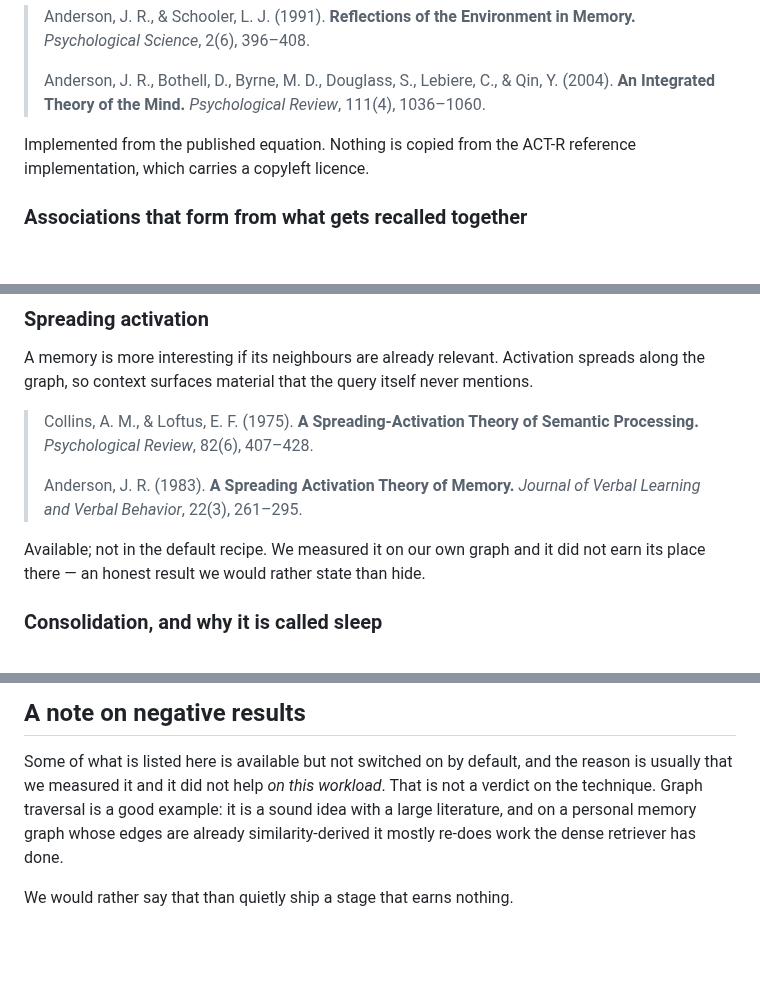
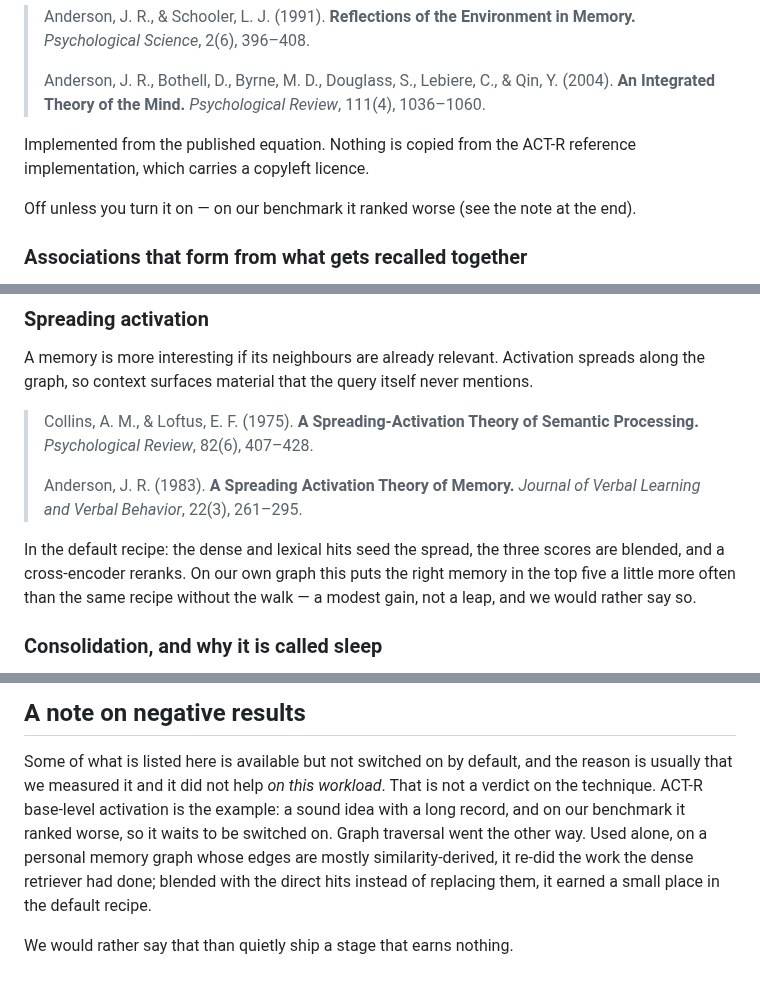
Before and after one commit to Seventhwalllab/anairyspirit, a Markdown page: THEORY.md, 3 parts joined by grey strips. Rendered like a GitHub page; blank space fills up the shorter version.

```diff
--- a/THEORY.md
+++ b/THEORY.md
@@ -39,6 +39,9 @@ That is the ACT-R base-level learning equation, and it is forty years old.
 Implemented from the published equation. Nothing is copied from the ACT-R
 reference implementation, which carries a copyleft licence.
 
+Off unless you turn it on — on our benchmark it ranked worse (see the note at the
+end).
+
 ### Associations that form from what gets recalled together
 
 Edges are not only similarity. They also learn from co-activation: things
@@ -63,8 +66,10 @@ mentions.
 > Anderson, J. R. (1983). **A Spreading Activation Theory of Memory.** *Journal of
 > Verbal Learning and Verbal Behavior*, 22(3), 261–295.
 
-Available; not in the default recipe. We measured it on our own graph and it did
-not earn its place there — an honest result we would rather state than hide.
+In the default recipe: the dense and lexical hits seed the spread, the three
+scores are blended, and a cross-encoder reranks. On our own graph this puts the
+right memory in the top five a little more often than the same recipe without
+the walk — a modest gain, not a leap, and we would rather say so.
 
 ### Consolidation, and why it is called sleep
 
@@ -220,8 +225,11 @@ that we did not take it from anywhere.
 
 Some of what is listed here is available but not switched on by default, and the
 reason is usually that we measured it and it did not help *on this workload*. That
-is not a verdict on the technique. Graph traversal is a good example: it is a
-sound idea with a large literature, and on a personal memory graph whose edges are
-already similarity-derived it mostly re-does work the dense retriever has done.
+is not a verdict on the technique. ACT-R base-level activation is the example: a
+sound idea with a long record, and on our benchmark it ranked worse, so it waits
+to be switched on. Graph traversal went the other way. Used alone, on a personal
+memory graph whose edges are mostly similarity-derived, it re-did the work the
+dense retriever had done; blended with the direct hits instead of replacing them,
+it earned a small place in the default recipe.
 
 We would rather say that than quietly ship a stage that earns nothing.
```
Also changed, not shown: README.md (+18 -13 lines), assets/icon.png.
